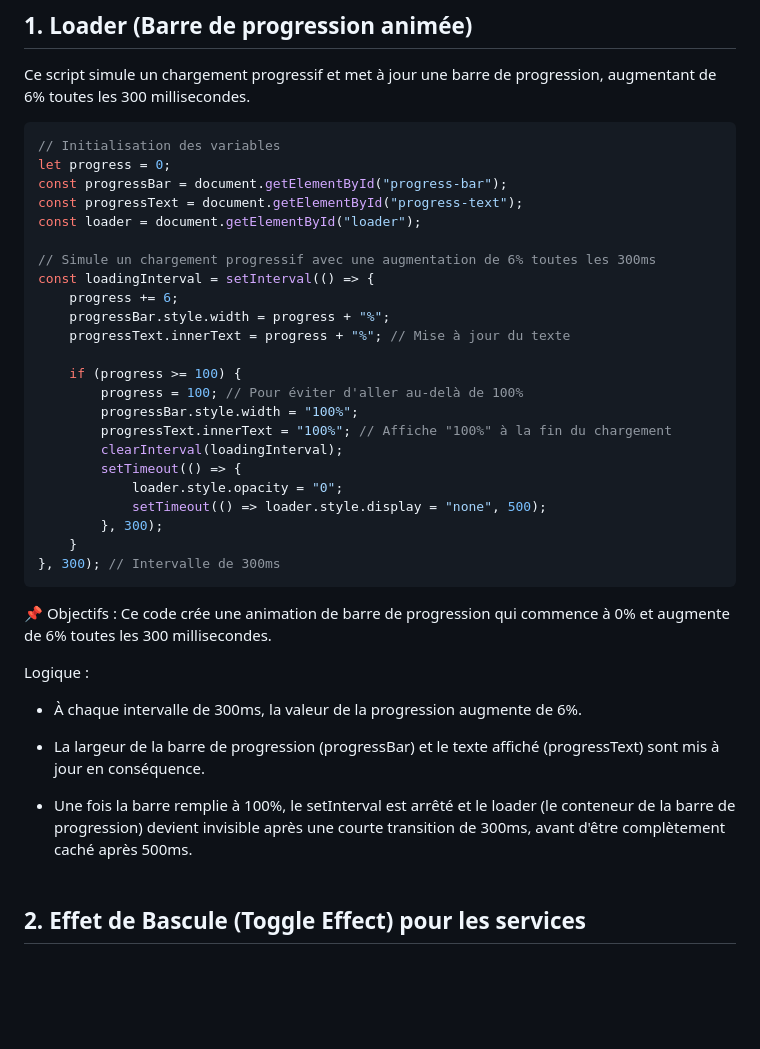
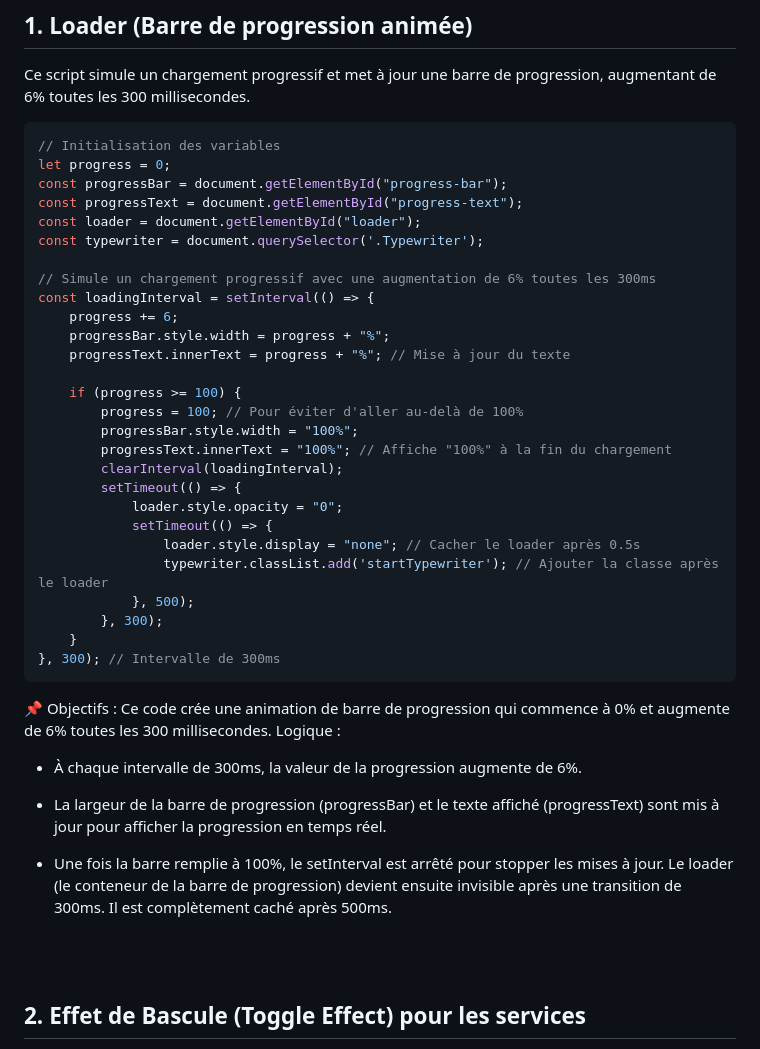
Before and after one commit to fannysaez/Portfolio-JohnDoe, a Markdown page: readme.md, the part around the change. Rendered like a GitHub page; blank space fills up the shorter version.

Commit message:
add mise à jour readme.md

````diff
--- a/readme.md
+++ b/readme.md
@@ -10,6 +10,7 @@ let progress = 0;
 const progressBar = document.getElementById("progress-bar");
 const progressText = document.getElementById("progress-text");
 const loader = document.getElementById("loader");
+const typewriter = document.querySelector('.Typewriter');
 
 // Simule un chargement progressif avec une augmentation de 6% toutes les 300ms
 const loadingInterval = setInterval(() => {
@@ -24,21 +25,25 @@ const loadingInterval = setInterval(() => {
         clearInterval(loadingInterval);
         setTimeout(() => {
             loader.style.opacity = "0";
-            setTimeout(() => loader.style.display = "none", 500);
+            setTimeout(() => {
+                loader.style.display = "none"; // Cacher le loader après 0.5s
+                typewriter.classList.add('startTypewriter'); // Ajouter la classe après le loader
+            }, 500);
         }, 300);
     }
 }, 300); // Intervalle de 300ms
 ```
 
 📌 Objectifs : Ce code crée une animation de barre de progression qui commence à 0% et augmente de 6% toutes les 300 millisecondes.
-
 Logique :
 
 * À chaque intervalle de 300ms, la valeur de la progression augmente de 6%.
 
-* La largeur de la barre de progression (progressBar) et le texte affiché (progressText) sont mis à jour en conséquence.
+* La largeur de la barre de progression (progressBar) et le texte affiché (progressText) sont mis à jour pour afficher la progression en temps réel.
 
-* Une fois la barre remplie à 100%, le setInterval est arrêté et le loader (le conteneur de la barre de progression) devient invisible après une courte transition de 300ms, avant d'être complètement caché après 500ms.<br><br>
+* Une fois la barre remplie à 100%, le setInterval est arrêté pour stopper les mises à jour. Le loader (le conteneur de la barre de progression) devient ensuite invisible après une transition de 300ms. Il est complètement caché après 500ms.
+
+<br><br>
 
 
 ## 2. Effet de Bascule (Toggle Effect) pour les services
````
